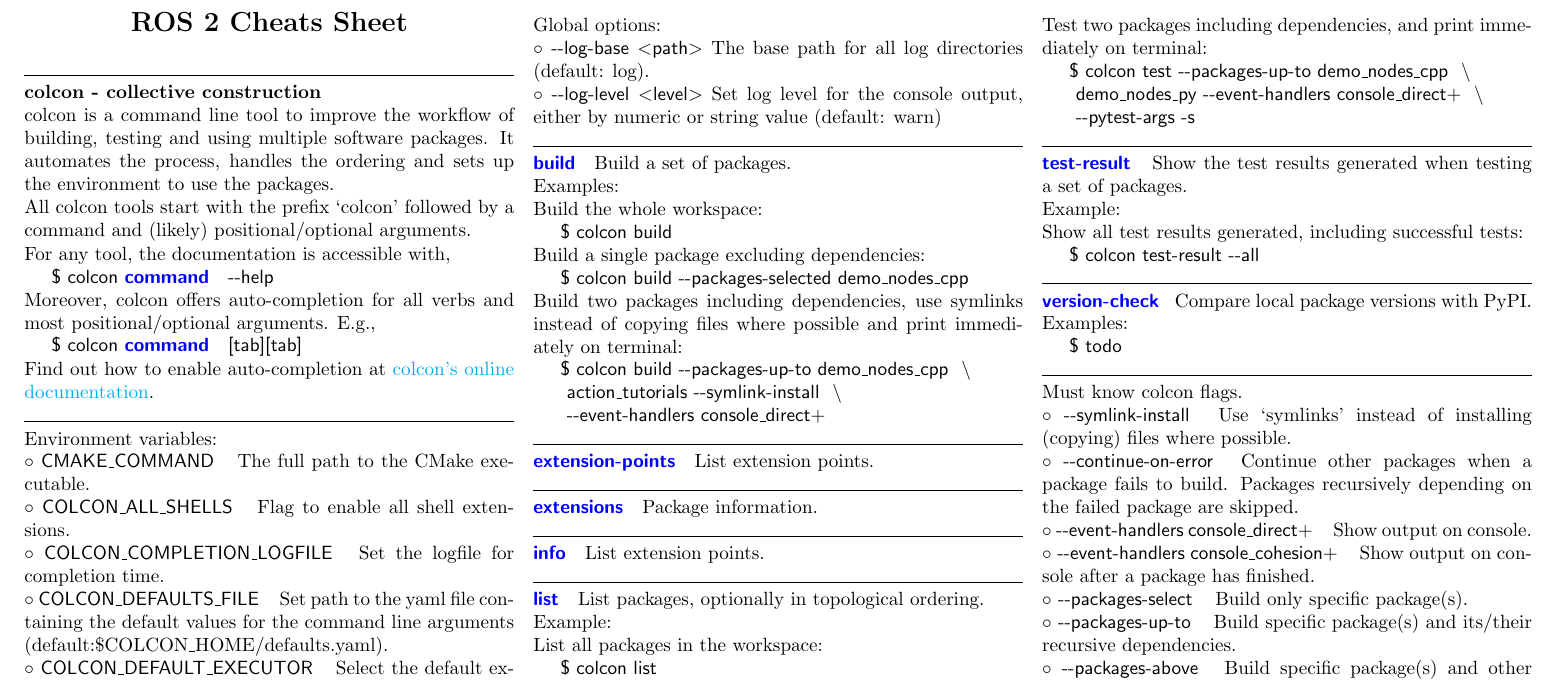
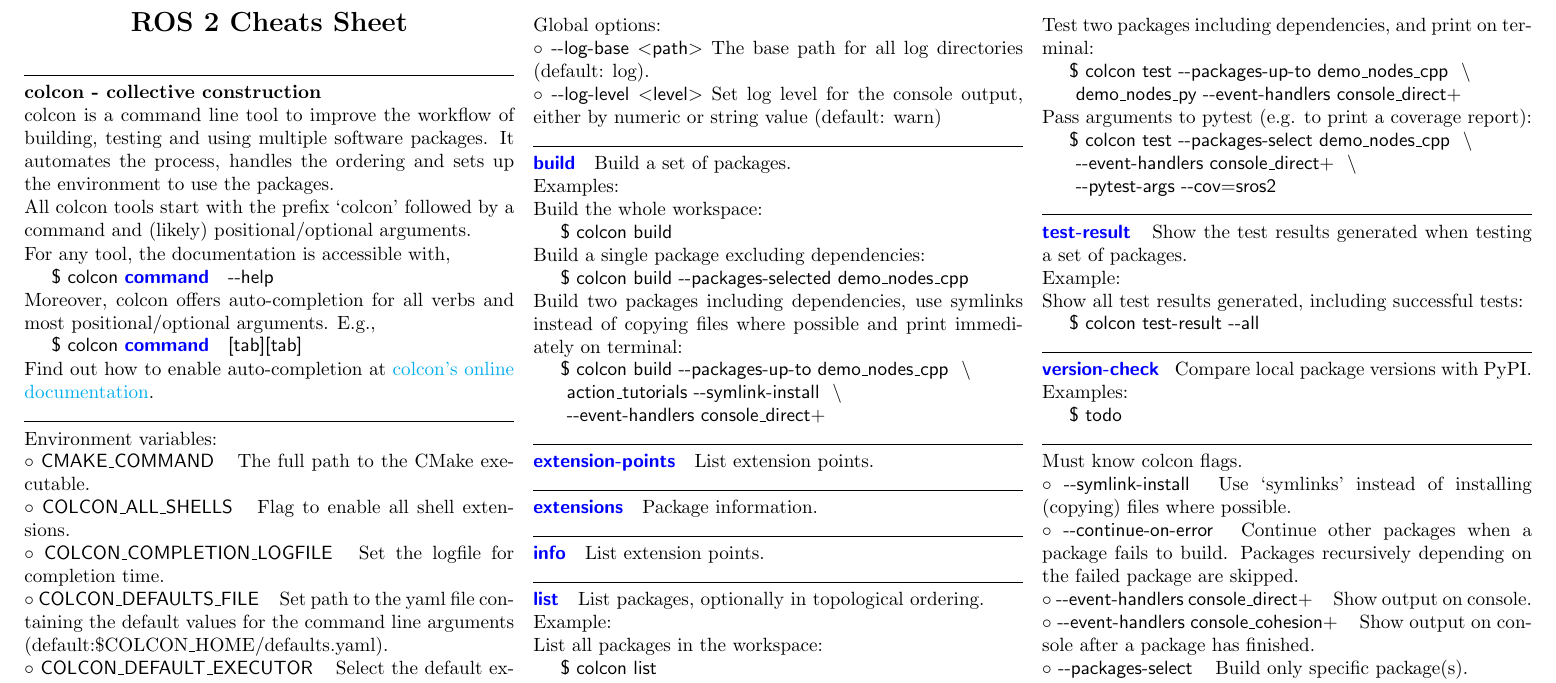
Before and after one commit to ubuntu-robotics/ros2_cheats_sheet, a LaTeX document (colcon/colcon_cheats_sheet.tex): part of the page, cut so that both start at the same text. Compiled offline with pdfLaTeX.

Commit message:
Add usage of pytest-args
Signed-off-by: Kyle Fazzari <kyrofa@ubuntu.com>

```diff
--- a/colcon/colcon_cheats_sheet.tex
+++ b/colcon/colcon_cheats_sheet.tex
@@ -222,11 +222,15 @@
 \terminal{colcon test \ddash packages-above demo\_nodes\_py} \\
 %
 Test two packages including dependencies,
-and print immediately on terminal:\\
+and print on terminal:\\
 \terminal{colcon test \ddash packages-up-to demo\_nodes\_cpp
 \terminalinebreak~demo\_nodes\_py
-\ddash event-handlers console\_direct+
-\terminalinebreak~\ddash pytest-args -s}
+\ddash event-handlers console\_direct+} \\
+%
+Pass arguments to pytest (e.g. to print a coverage report):\\
+\terminal{colcon test \ddash packages-select demo\_nodes\_cpp
+\terminalinebreak~\ddash event-handlers console\_direct+
+\terminalinebreak~\ddash pytest-args \ddash cov=sros2}
 %
 
 \hrulefill
```
Also changed, not shown: colcon/colcon_cheats_sheet.pdf.
